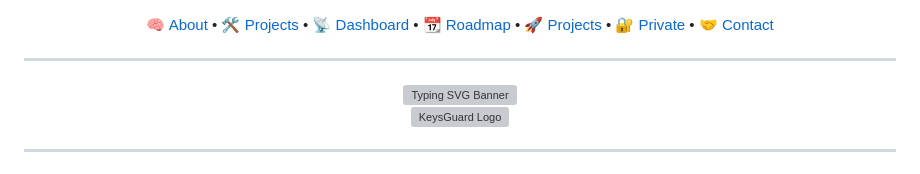
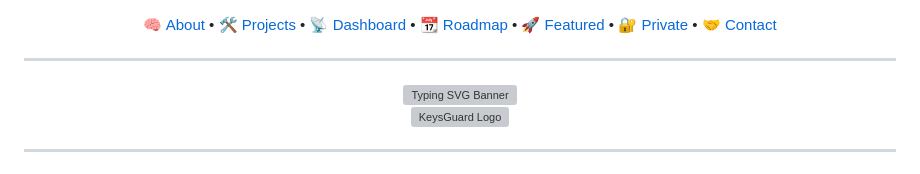
Before and after one commit to vVv-Keys/vVv-Keys, a Markdown page: README.md, the part around the change. GitHub-like rendering; grey boxes are pictures that could not be loaded.

Commit message:
Update README.md
Signed-off-by: Keys <49612041+vVv-Keys@users.noreply.github.com>

```diff
--- a/README.md
+++ b/README.md
@@ -5,7 +5,7 @@
   <a href="#🎯-currently-building">🛠️ Projects</a> •
   <a href="#🛰️-mitre-attck-visualizer">📡 Dashboard</a> •
   <a href="#📆-roadmap-preview">📆 Roadmap</a> •
-  <a href="#🚀-featured-projects">🚀 Projects</a> •
+  <a href="#🚀-featured-projects">🚀 Featured</a> •
   <a href="#🔐-private-projects-overview">🔐 Private</a> •
   <a href="#📬-want-to-collaborate">🤝 Contact</a>
 </div>
```
